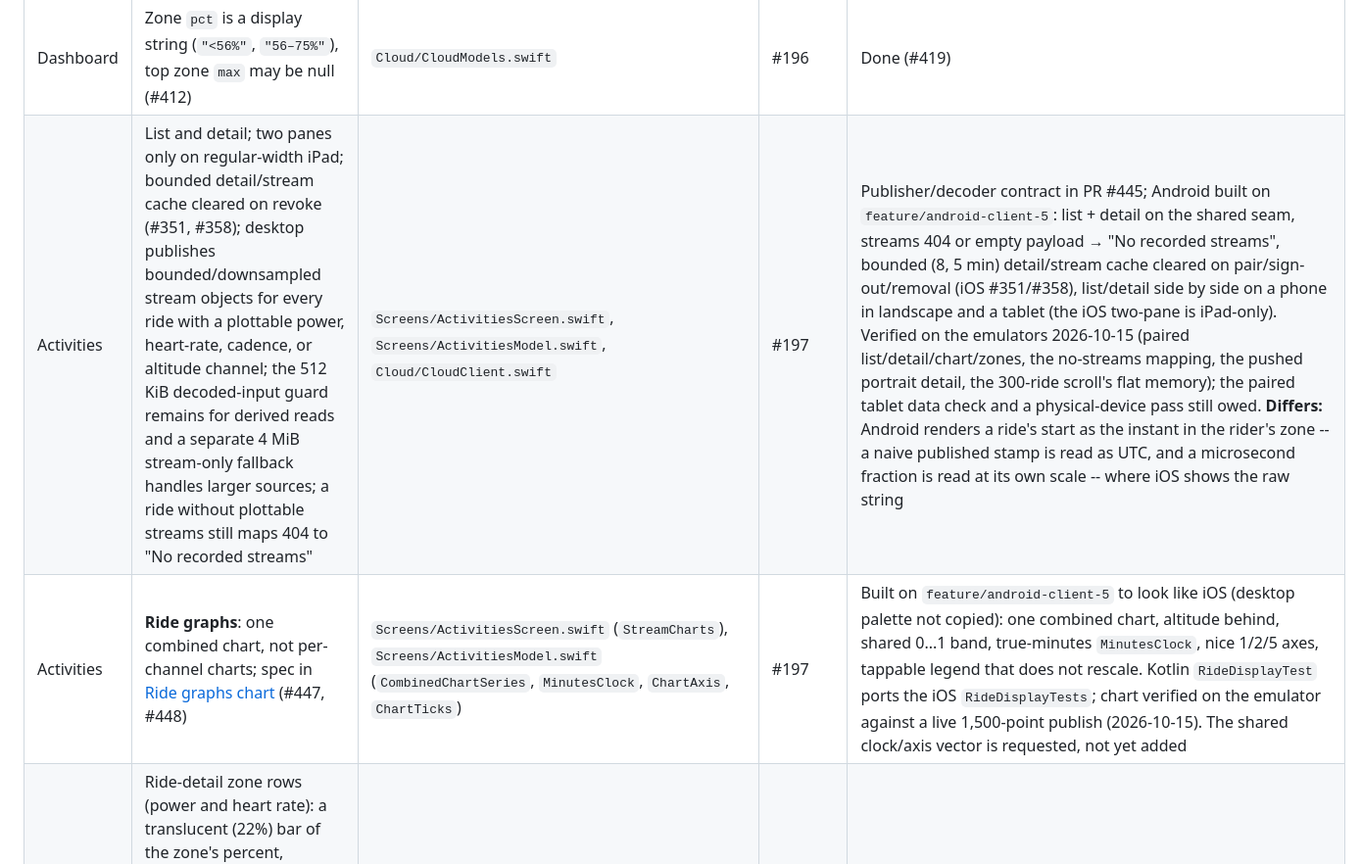
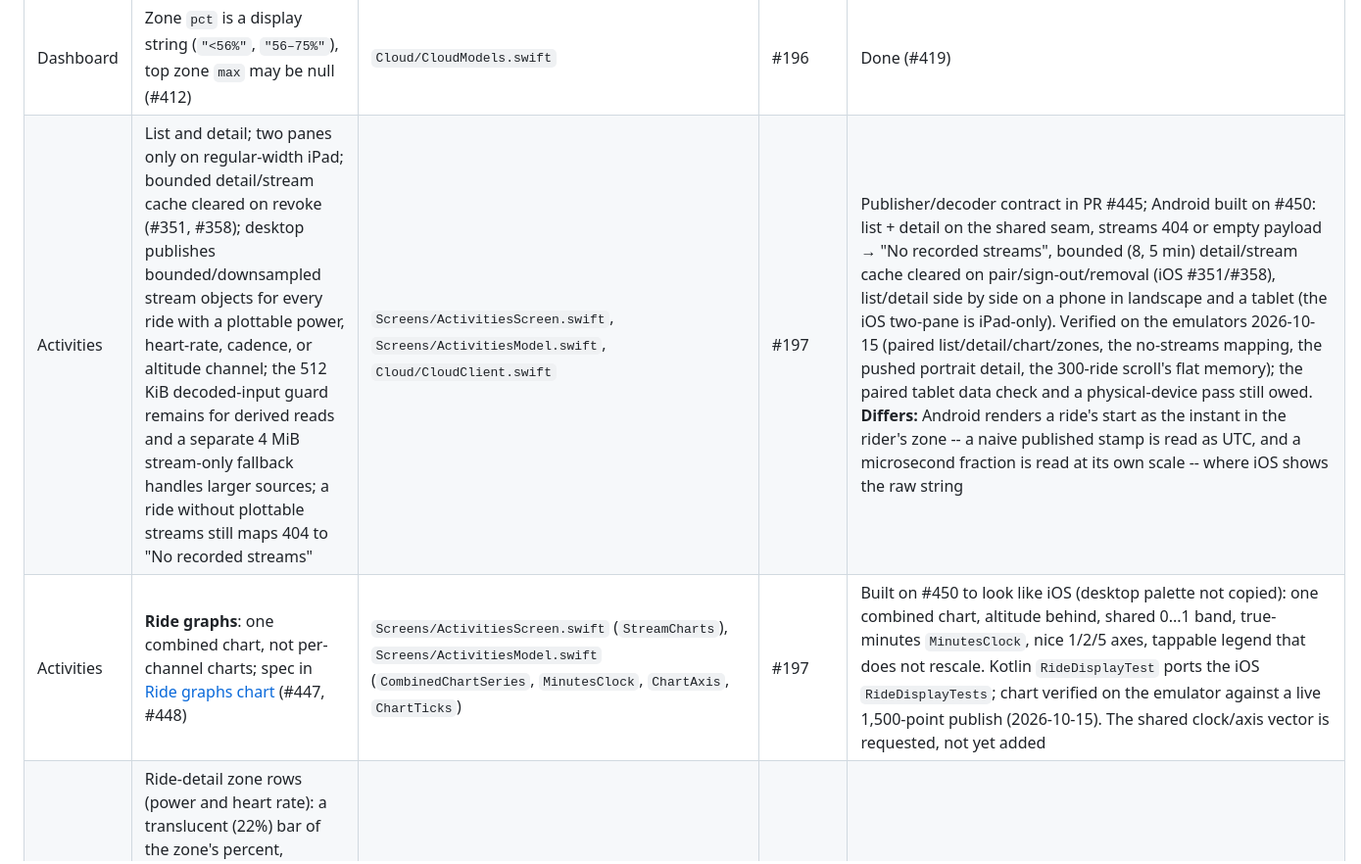
Before and after one commit to poopaskoopa/wattracker, a Markdown page: docs/mobile-parity.md, the part around one of its changes. Shown at 98% size. Rendered like a GitHub page.

```diff
--- a/docs/mobile-parity.md
+++ b/docs/mobile-parity.md
@@ -60,8 +63,8 @@ means not on `main` and not in an open PR.
 | Transport | 413 `collection_too_large` on unpaginated routes keeps the cache (#379) | `Cloud/CloudSession.swift` | #196 | Done (#419) |
 | Dashboard | Form/fitness/fatigue, training load, power curve; progress over ~15 pages; load window measured from the newest load point, not the clock | `Screens/DashboardScreen.swift`, `Cloud/MobileScreenData.swift` | #196 | Done (#419) |
 | Dashboard | Zone `pct` is a display string (`"<56%"`, `"56–75%"`), top zone `max` may be null (#412) | `Cloud/CloudModels.swift` | #196 | Done (#419) |
-| Activities | List and detail; two panes only on regular-width iPad; bounded detail/stream cache cleared on revoke (#351, #358); desktop publishes bounded/downsampled stream objects for every ride with a plottable power, heart-rate, cadence, or altitude channel; the 512 KiB decoded-input guard remains for derived reads and a separate 4 MiB stream-only fallback handles larger sources; a ride without plottable streams still maps 404 to "No recorded streams" | `Screens/ActivitiesScreen.swift`, `Screens/ActivitiesModel.swift`, `Cloud/CloudClient.swift` | #197 | Publisher/decoder contract in PR #445; Android built on `feature/android-client-5`: list + detail on the shared seam, streams 404 or empty payload → "No recorded streams", bounded (8, 5 min) detail/stream cache cleared on pair/sign-out/removal (iOS #351/#358), list/detail side by side on a phone in landscape and a tablet (the iOS two-pane is iPad-only). Verified on the emulators 2026-10-15 (paired list/detail/chart/zones, the no-streams mapping, the pushed portrait detail, the 300-ride scroll's flat memory); the paired tablet data check and a physical-device pass still owed. **Differs:** Android renders a ride's start as the instant in the rider's zone -- a naive published stamp is read as UTC, and a microsecond fraction is read at its own scale -- where iOS shows the raw string |
-| Activities | **Ride graphs**: one combined chart, not per-channel charts; spec in [Ride graphs chart](#ride-graphs-chart) (#447, #448) | `Screens/ActivitiesScreen.swift` (`StreamCharts`), `Screens/ActivitiesModel.swift` (`CombinedChartSeries`, `MinutesClock`, `ChartAxis`, `ChartTicks`) | #197 | Built on `feature/android-client-5` to look like iOS (desktop palette not copied): one combined chart, altitude behind, shared 0...1 band, true-minutes `MinutesClock`, nice 1/2/5 axes, tappable legend that does not rescale. Kotlin `RideDisplayTest` ports the iOS `RideDisplayTests`; chart verified on the emulator against a live 1,500-point publish (2026-10-15). The shared clock/axis vector is requested, not yet added |
+| Activities | List and detail; two panes only on regular-width iPad; bounded detail/stream cache cleared on revoke (#351, #358); desktop publishes bounded/downsampled stream objects for every ride with a plottable power, heart-rate, cadence, or altitude channel; the 512 KiB decoded-input guard remains for derived reads and a separate 4 MiB stream-only fallback handles larger sources; a ride without plottable streams still maps 404 to "No recorded streams" | `Screens/ActivitiesScreen.swift`, `Screens/ActivitiesModel.swift`, `Cloud/CloudClient.swift` | #197 | Publisher/decoder contract in PR #445; Android built on #450: list + detail on the shared seam, streams 404 or empty payload → "No recorded streams", bounded (8, 5 min) detail/stream cache cleared on pair/sign-out/removal (iOS #351/#358), list/detail side by side on a phone in landscape and a tablet (the iOS two-pane is iPad-only). Verified on the emulators 2026-10-15 (paired list/detail/chart/zones, the no-streams mapping, the pushed portrait detail, the 300-ride scroll's flat memory); the paired tablet data check and a physical-device pass still owed. **Differs:** Android renders a ride's start as the instant in the rider's zone -- a naive published stamp is read as UTC, and a microsecond fraction is read at its own scale -- where iOS shows the raw string |
+| Activities | **Ride graphs**: one combined chart, not per-channel charts; spec in [Ride graphs chart](#ride-graphs-chart) (#447, #448) | `Screens/ActivitiesScreen.swift` (`StreamCharts`), `Screens/ActivitiesModel.swift` (`CombinedChartSeries`, `MinutesClock`, `ChartAxis`, `ChartTicks`) | #197 | Built on #450 to look like iOS (desktop palette not copied): one combined chart, altitude behind, shared 0...1 band, true-minutes `MinutesClock`, nice 1/2/5 axes, tappable legend that does not rescale. Kotlin `RideDisplayTest` ports the iOS `RideDisplayTests`; chart verified on the emulator against a live 1,500-point publish (2026-10-15). The shared clock/axis vector is requested, not yet added |
 | Activities | Ride-detail zone rows (power and heart rate): a translucent (22%) bar of the zone's percent, anchored right and growing left (clamped 0–100, missing/NaN = 0), filled with the zone's bar colour (Z1 gray, Z2 blue, Z3 green, Z4 orange, Z5 red, Z6+ dark red `#a82828`); the label uses a separate, lighter foreground per zone (`ZoneStyle.labelRgb`; Z6+ bright rose red `#ff7a8a`, not the dark-red fill), each at least 4.5:1 against both `Palette.panel` and its bar tint over the panel; zone number from the `Z<n>` label, else position; payload duration/percent strings unchanged | `Screens/ActivitiesModel.swift` (`ZoneStyle`), `Screens/ActivitiesScreen.swift` (`ZoneSection`) | #197 | Implemented on both with the same RGB values (`ZoneStyle` in `RideDisplay.kt`, `RideDetailScreen.kt`); helper and contrast unit-tested on both (iOS run in the simulator; Android tests not run locally); no device run |
 | Calendar | Ride detail shows the same Ride graphs chart, fed `duration_s` from the activity payload (#447, #448) | `Screens/CalendarScreen.swift` (`StreamCharts(streams:durationSeconds:)`) | #198 | Closed by reuse in #456: the day view's ride rows push the existing `activities/detail/<id>` route, so the calendar shows the one Ride graphs screen the activities list already feeds -- no second chart to keep in sync. Push verified on the paired emulators 2026-10-27 (ride opens with its metrics; the no-streams mapping renders) |
 | Calendar | Paginated delta route with tombstones (#386) | `Cloud/CloudSession.swift` | #198 | Done (#419) |
```
Also changed, not shown: other parts of docs/mobile-parity.md (+34 -6 lines).
